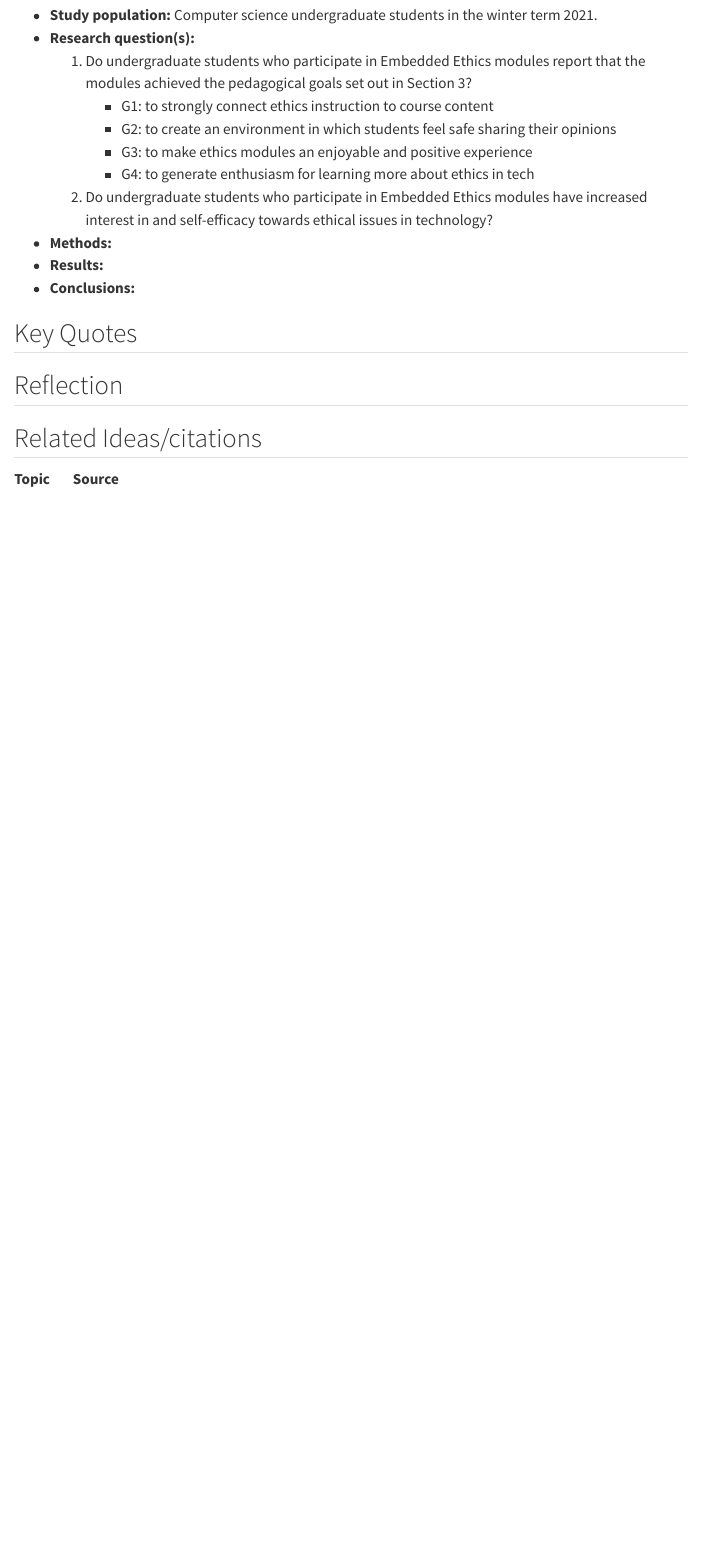
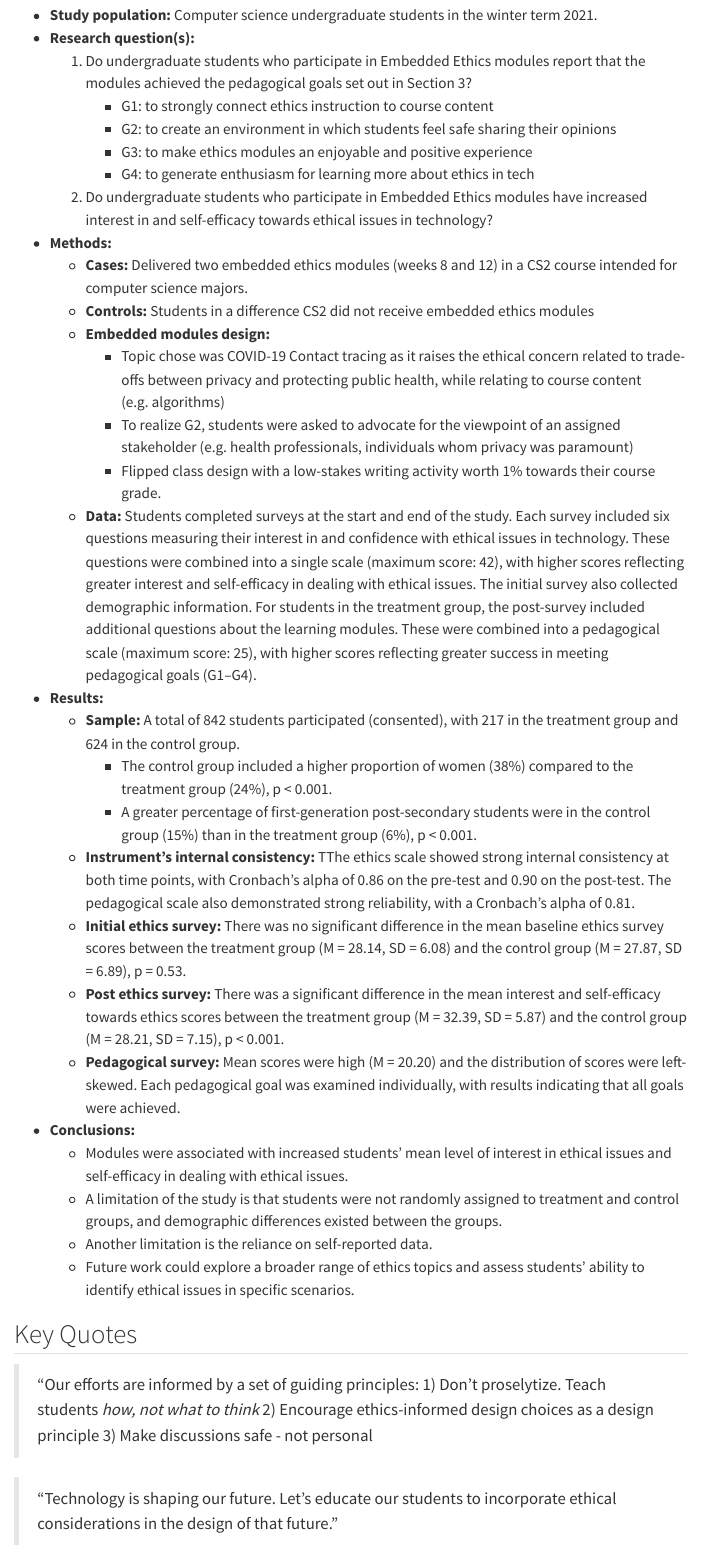
Before and after one commit to emilysomerset/SOTL-DBER-notes, a Quarto document (notes/horton2022-embeddedethics-CS.qmd): the page in a window 1100 px wide, from 380 px down. Rendered offline with R 4.5, knitr and Pandoc in place of Quarto, with nearby package versions; menus at the side of the page are left out.

Commit message:
updating ethics paper notes

```diff
--- a/_quarto.yml
+++ b/_quarto.yml
@@ -4,10 +4,10 @@ project:
 
 website:
   title: "Reading Notes"
-  # navbar:
-  #   left:
-  #     - href: themes.qmd
-  #       text: Reading Notes
+navbar:
+    left:
+      - href: index.qmd
+        text: Home
 
 format:
   html:
--- a/notes/horton2022-embeddedethics-CS.qmd
+++ b/notes/horton2022-embeddedethics-CS.qmd
@@ -22,17 +22,30 @@ image: "https://64.media.tumblr.com/fe806f423896e049bdd3d3122ad743c5/d6014128e26
       - G4: to generate enthusiasm for learning more about ethics in tech
   2) Do undergraduate students who participate in Embedded Ethics modules have increased interest in and self-efficacy towards ethical issues in technology?
 - **Methods:**
+  - **Cases:** Delivered two embedded ethics modules (weeks 8 and 12) in a CS2 course intended for computer science majors.
+  - **Controls:** Students in a difference CS2 did not receive embedded ethics modules
+  - **Embedded modules design:**
+    - Topic chose was COVID-19 Contact tracing as it raises the ethical concern related to trade-offs between privacy and protecting public health, while relating to course content (e.g. algorithms)
+    - To realize G2, students were asked to advocate for the viewpoint of an assigned stakeholder (e.g. health professionals, individuals whom privacy was paramount)
+    <!-- - Example: Isaac is a grocery store worker with a chronic illness and is worried he will be assigned fewer shifts if his employer finds out he is of high risk of contracting COVID-19.  -->
+    - Flipped class design with a low-stakes writing activity worth 1% towards their course grade.
+  - **Data:** Students completed surveys at the start and end of the study. Each survey included six questions measuring their interest in and confidence with ethical issues in technology. These questions were combined into a single scale (maximum score: 42), with higher scores reflecting greater interest and self-efficacy in dealing with ethical issues. The initial survey also collected demographic information. For students in the treatment group, the post-survey included additional questions about the learning modules. These were combined into a pedagogical scale (maximum score: 25), with higher scores reflecting greater success in meeting pedagogical goals (G1–G4).
+
 - **Results:**
+  - **Sample:** A total of 842 students participated (consented), with 217 in the treatment group and 624 in the control group.
+    - The control group included a higher proportion of women (38%) compared to the treatment group (24%), p < 0.001.
+    - A greater percentage of first-generation post-secondary students were in the control group (15%) than in the treatment group (6%), p < 0.001.
+  - **Instrument's internal consistency:** TThe ethics scale showed strong internal consistency at both time points, with Cronbach’s alpha of 0.86 on the pre-test and 0.90 on the post-test. The pedagogical scale also demonstrated strong reliability, with a Cronbach’s alpha of 0.81.
+  - **Initial ethics survey:** There was no significant difference in the mean baseline ethics survey scores between the treatment group (M = 28.14, SD = 6.08) and the control group (M = 27.87, SD = 6.89), p = 0.53.
+  - **Post ethics survey:** There was a significant difference in the mean interest and self-efficacy towards ethics scores between the treatment group (M = 32.39, SD = 5.87) and the control group (M = 28.21, SD = 7.15), p < 0.001.
+  - **Pedagogical survey:** Mean scores were high (M = 20.20) and the distribution of scores were left-skewed. Each pedagogical goal was examined individually, with results indicating that all goals were achieved.
 - **Conclusions:**
+  - Modules were associated with increased students' mean level of interest in ethical issues and self-efficacy in dealing with ethical issues.
+  - A limitation of the study is that students were not randomly assigned to treatment and control groups, and demographic differences existed between the groups.
+  - Another limitation is the reliance on self-reported data.
+  - Future work could explore a broader range of ethics topics and assess students’ ability to identify ethical issues in specific scenarios.
 
 ## Key Quotes
+> "Our efforts are informed by a set of guiding principles: 1) Don't proselytize. Teach students *how, not what to think* 2) Encourage ethics-informed design choices as a design principle 3) Make discussions safe - not personal
 
-
-## Reflection {.callout-reflection}
-
-
-
-## Related Ideas/citations
-
-| Topic                                 | Source                                                                                          |
-|---------------------------------------|-------------------------------------------------------------------------------------------------|
+> "Technology is shaping our future. Let's educate our students to incorporate ethical considerations in the design of that future."
```
Also changed, not shown: notes/2025-07-08-schwarz2025-genAI.qmd (+1 -1 lines), docs/search.json, 3 other files.
